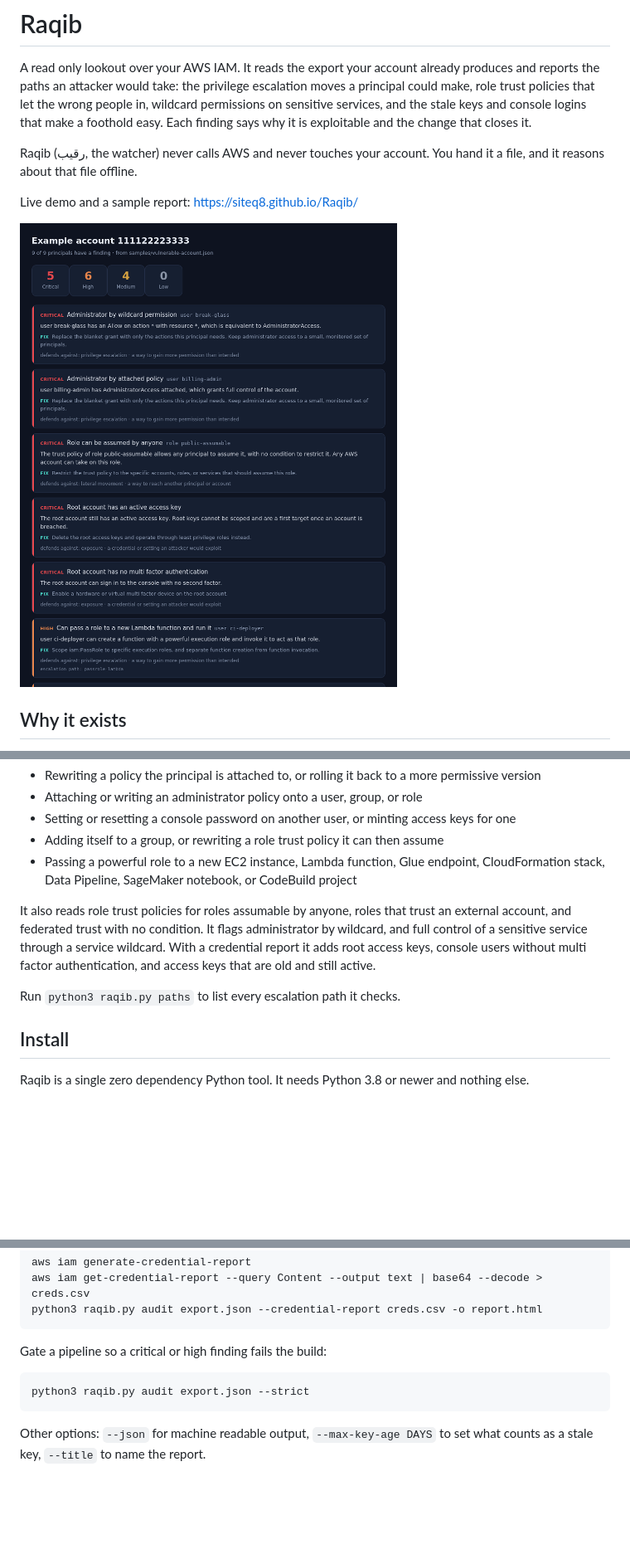
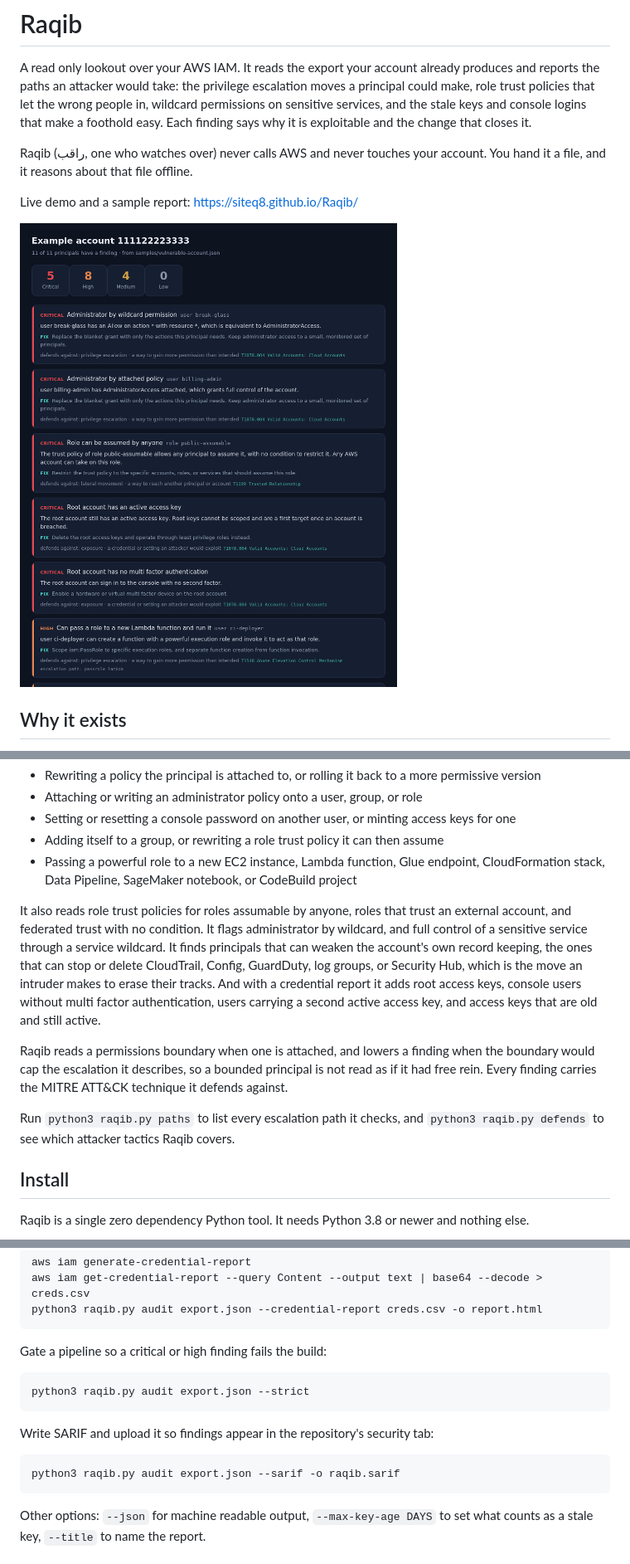
Before and after one commit to SiteQ8/Raqib, a Markdown page: README.md, 3 parts joined by grey strips. Shown: that part at 83% size. Rendered like a GitHub page; pictures changed too: docs/hero.png; blank space fills up the shorter version.

````diff
--- a/README.md
+++ b/README.md
@@ -2,7 +2,7 @@
 
 A read only lookout over your AWS IAM. It reads the export your account already produces and reports the paths an attacker would take: the privilege escalation moves a principal could make, role trust policies that let the wrong people in, wildcard permissions on sensitive services, and the stale keys and console logins that make a foothold easy. Each finding says why it is exploitable and the change that closes it.
 
-Raqib (رقيب, the watcher) never calls AWS and never touches your account. You hand it a file, and it reasons about that file offline.
+Raqib (راقب, one who watches over) never calls AWS and never touches your account. You hand it a file, and it reasons about that file offline.
 
 Live demo and a sample report: https://siteq8.github.io/Raqib/
 
@@ -24,9 +24,11 @@ Raqib checks each principal's effective permissions, after inline policies, atta
 - Adding itself to a group, or rewriting a role trust policy it can then assume
 - Passing a powerful role to a new EC2 instance, Lambda function, Glue endpoint, CloudFormation stack, Data Pipeline, SageMaker notebook, or CodeBuild project
 
-It also reads role trust policies for roles assumable by anyone, roles that trust an external account, and federated trust with no condition. It flags administrator by wildcard, and full control of a sensitive service through a service wildcard. With a credential report it adds root access keys, console users without multi factor authentication, and access keys that are old and still active.
+It also reads role trust policies for roles assumable by anyone, roles that trust an external account, and federated trust with no condition. It flags administrator by wildcard, and full control of a sensitive service through a service wildcard. It finds principals that can weaken the account's own record keeping, the ones that can stop or delete CloudTrail, Config, GuardDuty, log groups, or Security Hub, which is the move an intruder makes to erase their tracks. And with a credential report it adds root access keys, console users without multi factor authentication, users carrying a second active access key, and access keys that are old and still active.
 
-Run `python3 raqib.py paths` to list every escalation path it checks.
+Raqib reads a permissions boundary when one is attached, and lowers a finding when the boundary would cap the escalation it describes, so a bounded principal is not read as if it had free rein. Every finding carries the MITRE ATT&CK technique it defends against.
+
+Run `python3 raqib.py paths` to list every escalation path it checks, and `python3 raqib.py defends` to see which attacker tactics Raqib covers.
 
 ## Install
 
@@ -61,6 +63,12 @@ Gate a pipeline so a critical or high finding fails the build:
 python3 raqib.py audit export.json --strict
 ```
 
+Write SARIF and upload it so findings appear in the repository's security tab:
+
+```
+python3 raqib.py audit export.json --sarif -o raqib.sarif
+```
+
 Other options: `--json` for machine readable output, `--max-key-age DAYS` to set what counts as a stale key, `--title` to name the report.
 
 ## What a finding means, and what it does not
````
Also changed, not shown: other parts of README.md (+4 -0 lines), CHANGELOG.md (+12 -0 lines), 11 other files.
